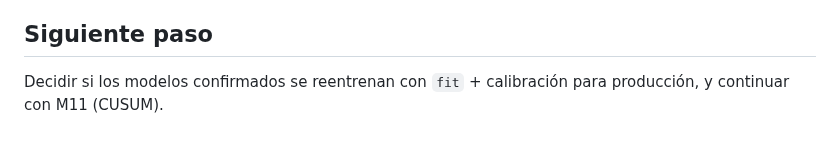
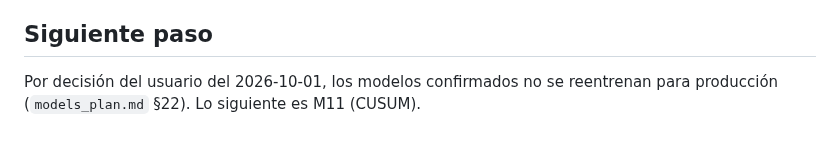
Before and after one commit to Codenid/capstone-claims-triage, a Markdown page: reports/modeling/final_confirmation.md, the part around the change. Rendered like a GitHub page.

```diff
--- a/reports/modeling/final_confirmation.md
+++ b/reports/modeling/final_confirmation.md
@@ -76,5 +76,5 @@ Según las reglas de §22:
 
 ## Siguiente paso
 
-Decidir si los modelos confirmados se reentrenan con `fit` + calibración para
-producción, y continuar con M11 (CUSUM).
+Por decisión del usuario del 2026-10-01, los modelos confirmados no se
+reentrenan para producción (`models_plan.md` §22). Lo siguiente es M11 (CUSUM).
```
Also changed, not shown: models_plan.md (+10 -0 lines).
